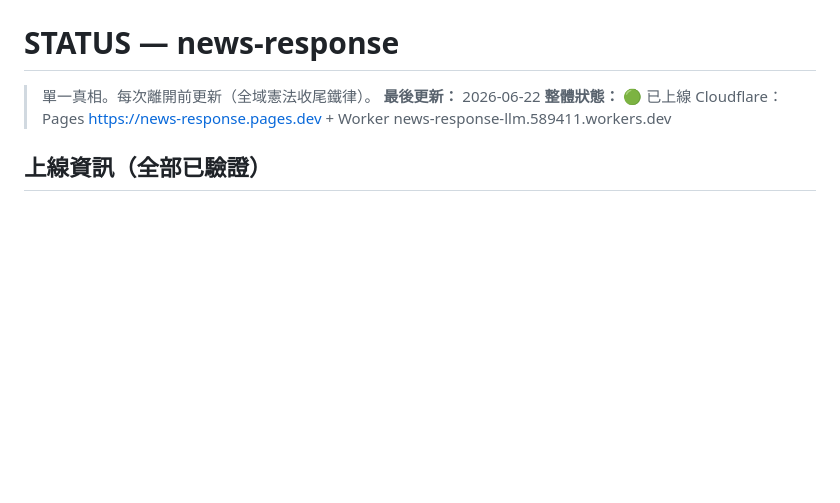
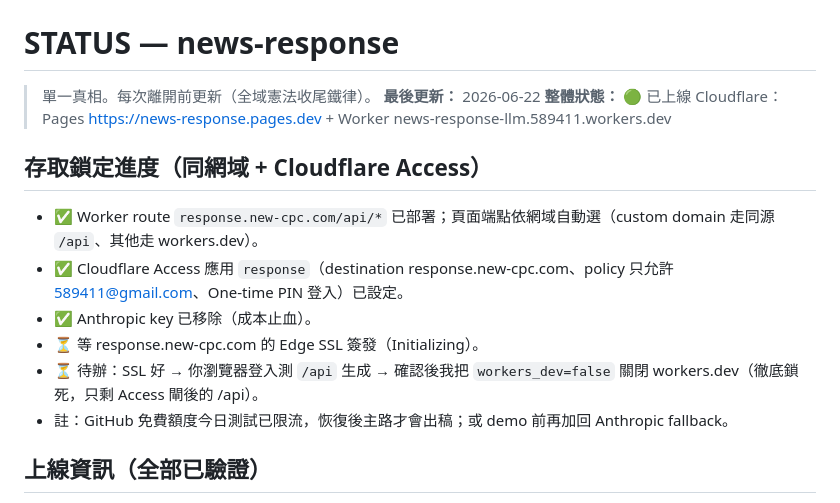
Before and after one commit to CPCTR/news-response, a Markdown page: STATUS.md, the part around the change. Rendered like a GitHub page; blank space fills up the shorter version.

Commit message:
docs: STATUS 更新存取鎖定進度（Access 已設、等 SSL）

```diff
--- a/STATUS.md
+++ b/STATUS.md
@@ -3,6 +3,14 @@
 > 單一真相。每次離開前更新（全域憲法收尾鐵律）。
 **最後更新：** 2026-06-22
 **整體狀態：** 🟢 已上線 Cloudflare：Pages https://news-response.pages.dev + Worker news-response-llm.589411.workers.dev
+
+## 存取鎖定進度（同網域 + Cloudflare Access）
+- ✅ Worker route `response.new-cpc.com/api/*` 已部署；頁面端點依網域自動選（custom domain 走同源 `/api`、其他走 workers.dev）。
+- ✅ Cloudflare Access 應用 `response`（destination response.new-cpc.com、policy 只允許 589411@gmail.com、One-time PIN 登入）已設定。
+- ✅ Anthropic key 已移除（成本止血）。
+- ⏳ 等 response.new-cpc.com 的 Edge SSL 簽發（Initializing）。
+- ⏳ 待辦：SSL 好 → 你瀏覽器登入測 `/api` 生成 → 確認後我把 `workers_dev=false` 關閉 workers.dev（徹底鎖死，只剩 Access 閘後的 /api）。
+- 註：GitHub 免費額度今日測試已限流，恢復後主路才會出稿；或 demo 前再加回 Anthropic fallback。
 
 ## 上線資訊（全部已驗證）
 - 頁面（Pages）：https://news-response.pages.dev （任何機器零設定可用）
```
